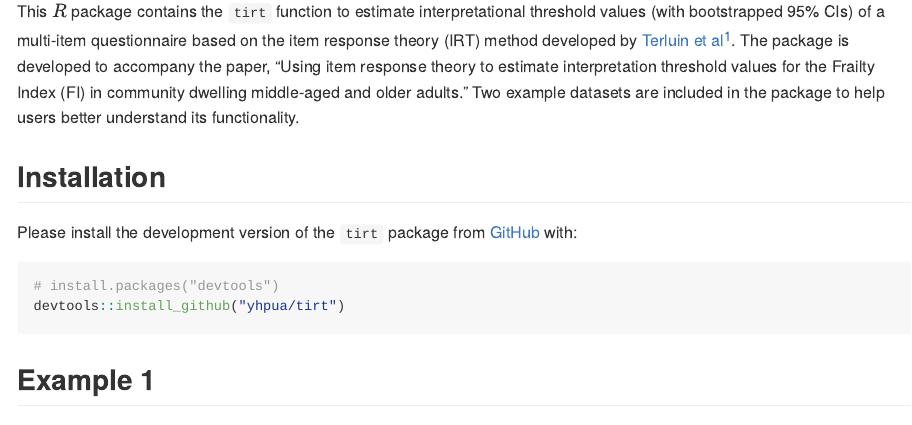
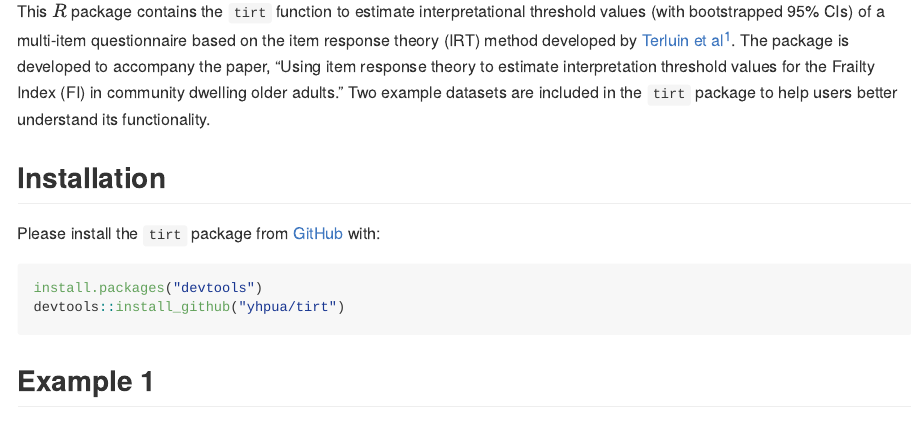
Before and after one commit to yhpua/tirt, an R Markdown document (README.Rmd): the page in a window 1100 px wide, from 240 px down. The pictures show the output file README.md that the author committed with the source, drawn offline in the style of GitHub.

Commit message:
Update description

````diff
--- a/README.Rmd
+++ b/README.Rmd
@@ -11,18 +11,18 @@ knitr::opts_chunk$set(echo = TRUE)
 
 # Introduction
 
-This $R$ package contains the `tirt` function to estimate interpretational threshold values (with bootstrapped 95% CIs) of a multi-item questionnaire based on the item response theory (IRT) method developed by [Terluin et al[^1] ](https://pubmed.ncbi.nlm.nih.gov/36780033/). The package is developed to accompany the paper, "Using item response theory to estimate interpretation threshold values for the Frailty Index (FI) in community dwelling middle-aged and older adults."  Two example datasets are included in the package to help users better understand its functionality.
+This $R$ package contains the `tirt` function to estimate interpretational threshold values (with bootstrapped 95% CIs) of a multi-item questionnaire based on the item response theory (IRT) method developed by [Terluin et al[^1] ](https://pubmed.ncbi.nlm.nih.gov/36780033/). The package is developed to accompany the paper, "Using item response theory to estimate interpretation threshold values for the Frailty Index (FI) in community dwelling older adults."  Two example datasets are included in the `tirt` package to help users better understand its functionality.
 
 
-[^1]: Terluin et al Estimating meaningful thresholds for multi-item questionnaires using item response theory Qual Life Res. 2023 Jun;32(6):1819-1830. doi: 10.1007/s11136-023-03355-8. Epub 2023 Feb 13.
+[^1]: Terluin et al Estimating meaningful thresholds for multi-item questionnaires using item response theory Qual Life Res. 2023 Jun;32(6):1819-1830. doi: 10.1007/s11136-023-03355-8.
 
 
 
 ## Installation
-Please install the development version of the `tirt` package from [GitHub](https://github.com/yhpua/tirt) with:
+Please install the `tirt` package from [GitHub](https://github.com/yhpua/tirt) with:
 
 ``` r
-# install.packages("devtools")
+install.packages("devtools")
 devtools::install_github("yhpua/tirt")
 ```
 
````
Also changed, not shown: R/helper.R (+1 -1 lines), README.md, 1 other file.
